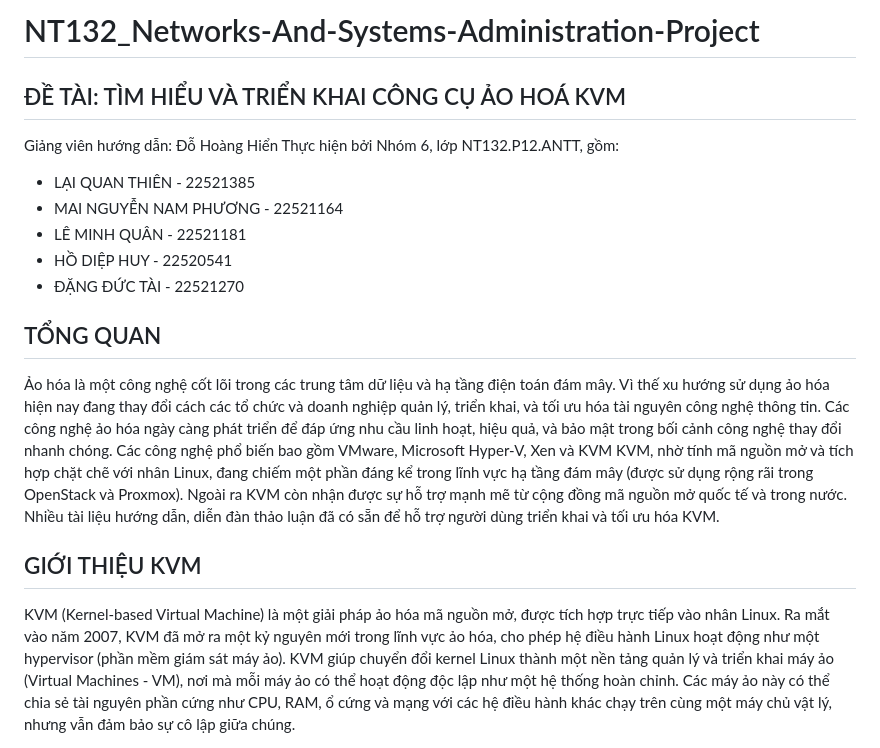
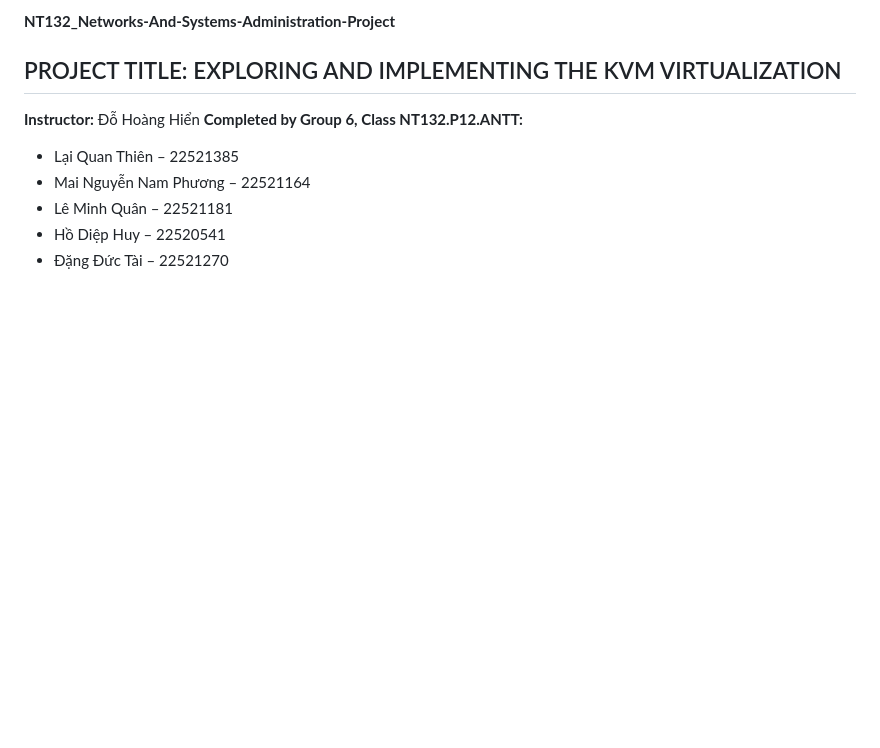
Before and after one commit to WanThinnn/KVM-Virtualization-Infrastructure, a Markdown page: README.md, the part around one of its changes. Rendered like a GitHub page; blank space fills up the shorter version.

```diff
--- a/README.md
+++ b/README.md
@@ -1,18 +1,13 @@
-# NT132_Networks-And-Systems-Administration-Project
-## ĐỀ TÀI: TÌM HIỂU VÀ TRIỂN KHAI CÔNG CỤ ẢO HOÁ KVM
-Giảng viên hướng dẫn: Đỗ Hoàng Hiển
-Thực hiện bởi Nhóm 6, lớp NT132.P12.ANTT, gồm:
-- LẠI QUAN THIÊN - 22521385
-- MAI NGUYỄN NAM PHƯƠNG - 22521164
-- LÊ MINH QUÂN - 22521181
-- HỒ DIỆP HUY - 22520541
-- ĐẶNG ĐỨC TÀI - 22521270
+**NT132_Networks-And-Systems-Administration-Project**
 
+## PROJECT TITLE: EXPLORING AND IMPLEMENTING THE KVM VIRTUALIZATION
 
-## TỔNG QUAN
-  Ảo hóa là một công nghệ cốt lõi trong các trung tâm dữ liệu và hạ tầng điện toán đám mây. Vì thế xu hướng sử dụng ảo hóa hiện nay đang thay đổi cách các tổ chức và doanh nghiệp quản lý, triển khai, và tối ưu hóa tài nguyên công nghệ thông tin. Các công nghệ ảo hóa ngày càng phát triển để đáp ứng nhu cầu linh hoạt, hiệu quả, và bảo mật trong bối cảnh công nghệ thay đổi nhanh chóng. Các công nghệ phổ biến bao gồm VMware, Microsoft Hyper-V, Xen và KVM
-  KVM, nhờ tính mã nguồn mở và tích hợp chặt chẽ với nhân Linux, đang chiếm một phần đáng kể trong lĩnh vực hạ tầng đám mây (được sử dụng rộng rãi trong OpenStack và Proxmox). Ngoài ra KVM còn nhận được sự hỗ trợ mạnh mẽ từ cộng đồng mã nguồn mở quốc tế và trong nước. Nhiều tài liệu hướng dẫn, diễn đàn thảo luận đã có sẵn để hỗ trợ người dùng triển khai và tối ưu hóa KVM.
+**Instructor:** Đỗ Hoàng Hiển
+**Completed by Group 6, Class NT132.P12.ANTT:**
 
-## GIỚI THIỆU KVM
-  KVM (Kernel-based Virtual Machine) là một giải pháp ảo hóa mã nguồn mở, được tích hợp trực tiếp vào nhân Linux. Ra mắt vào năm 2007, KVM đã mở ra một kỷ nguyên mới trong lĩnh vực ảo hóa, cho phép hệ điều hành Linux hoạt động như một hypervisor (phần mềm giám sát máy ảo). KVM giúp chuyển đổi kernel Linux thành một nền tảng quản lý và triển khai máy ảo (Virtual Machines - VM), nơi mà mỗi máy ảo có thể hoạt động độc lập như một hệ thống hoàn chỉnh. Các máy ảo này có thể chia sẻ tài nguyên phần cứng như CPU, RAM, ổ cứng và mạng với các hệ điều hành khác chạy trên cùng một máy chủ vật lý, nhưng vẫn đảm bảo sự cô lập giữa chúng.
+* Lại Quan Thiên – 22521385
+* Mai Nguyễn Nam Phương – 22521164
+* Lê Minh Quân – 22521181
+* Hồ Diệp Huy – 22520541
+* Đặng Đức Tài – 22521270
 
```
Also changed, not shown: other parts of README.md (+65 -39 lines).
